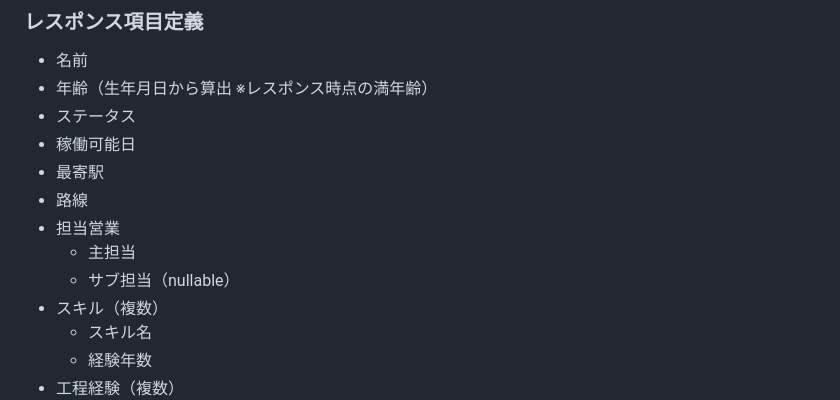
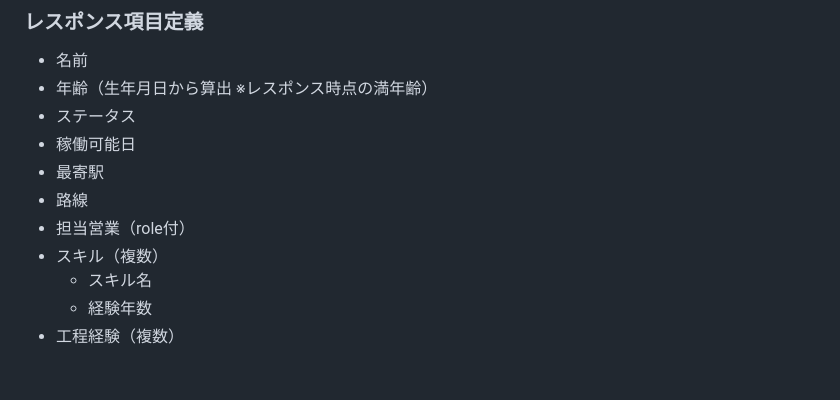
Before and after one commit to Takahashi523/TrainingRepo, a Markdown page: docs/api/人材詳細_API設計書.md, the part around the change. GitHub-like rendering; blank space fills up the shorter version.

Commit message:
mod 担当営業の定義を人材一覧とあわせる

```diff
--- a/docs/api/人材詳細_API設計書.md
+++ b/docs/api/人材詳細_API設計書.md
@@ -29,9 +29,7 @@ GET /api/engineers/{id}
 - 稼働可能日
 - 最寄駅
 - 路線
-- 担当営業
-  - 主担当
-  - サブ担当（nullable）
+- 担当営業（role付）
 - スキル（複数）
   - スキル名
   - 経験年数
```
